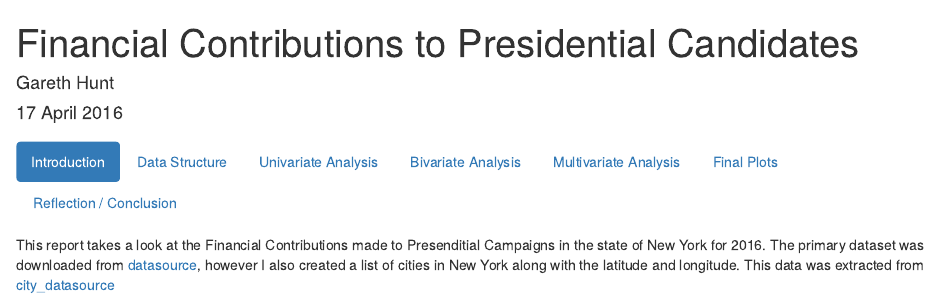
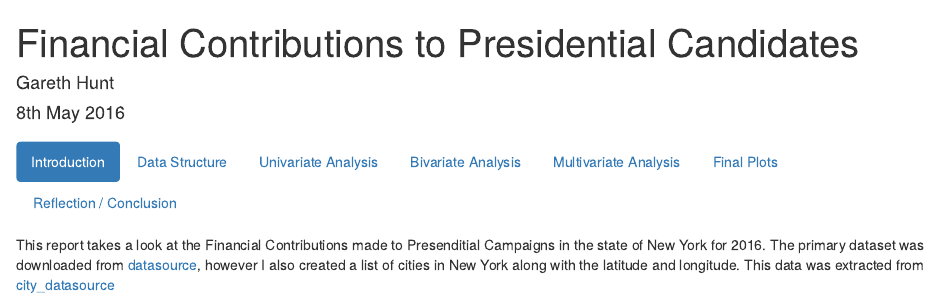
Before and after one commit to ghunt03/DAP04-Data-Analysis-with-R, an R Markdown document (FinancialContributions.Rmd): the page in a window 1100 px wide, from its top. Rendered offline with R 4.5, knitr and Pandoc, with nearby package versions; the code chunks are not run, so their results and figures are left out.

Commit message:
updated date

```diff
--- a/FinancialContributions.Rmd
+++ b/FinancialContributions.Rmd
@@ -1,7 +1,7 @@
 ---
 title: "Financial Contributions to Presidential Candidates"
 author: "Gareth Hunt"
-date: "17 April 2016"
+date: "8th May 2016"
 output: html_document
 ---
 
```
